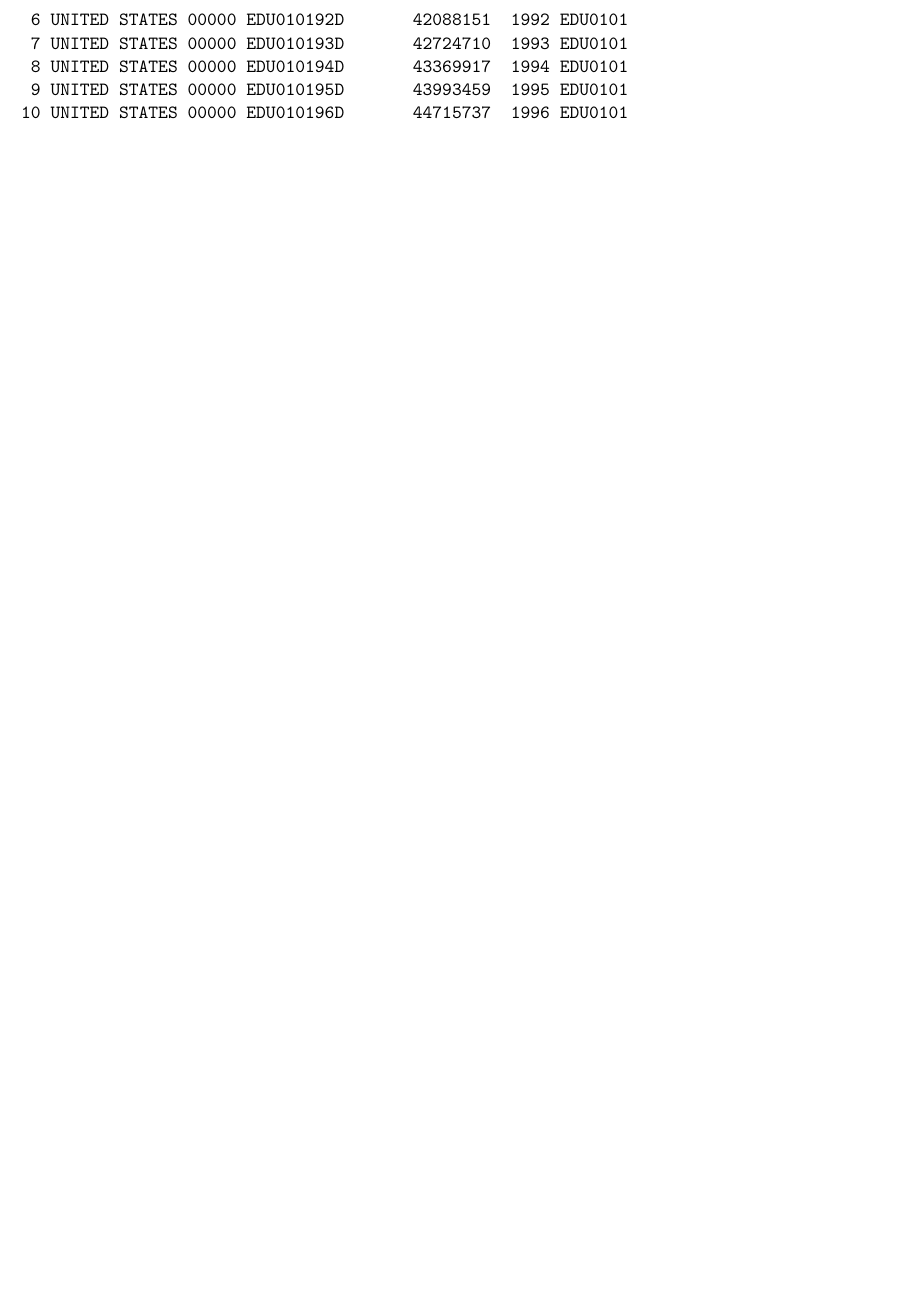
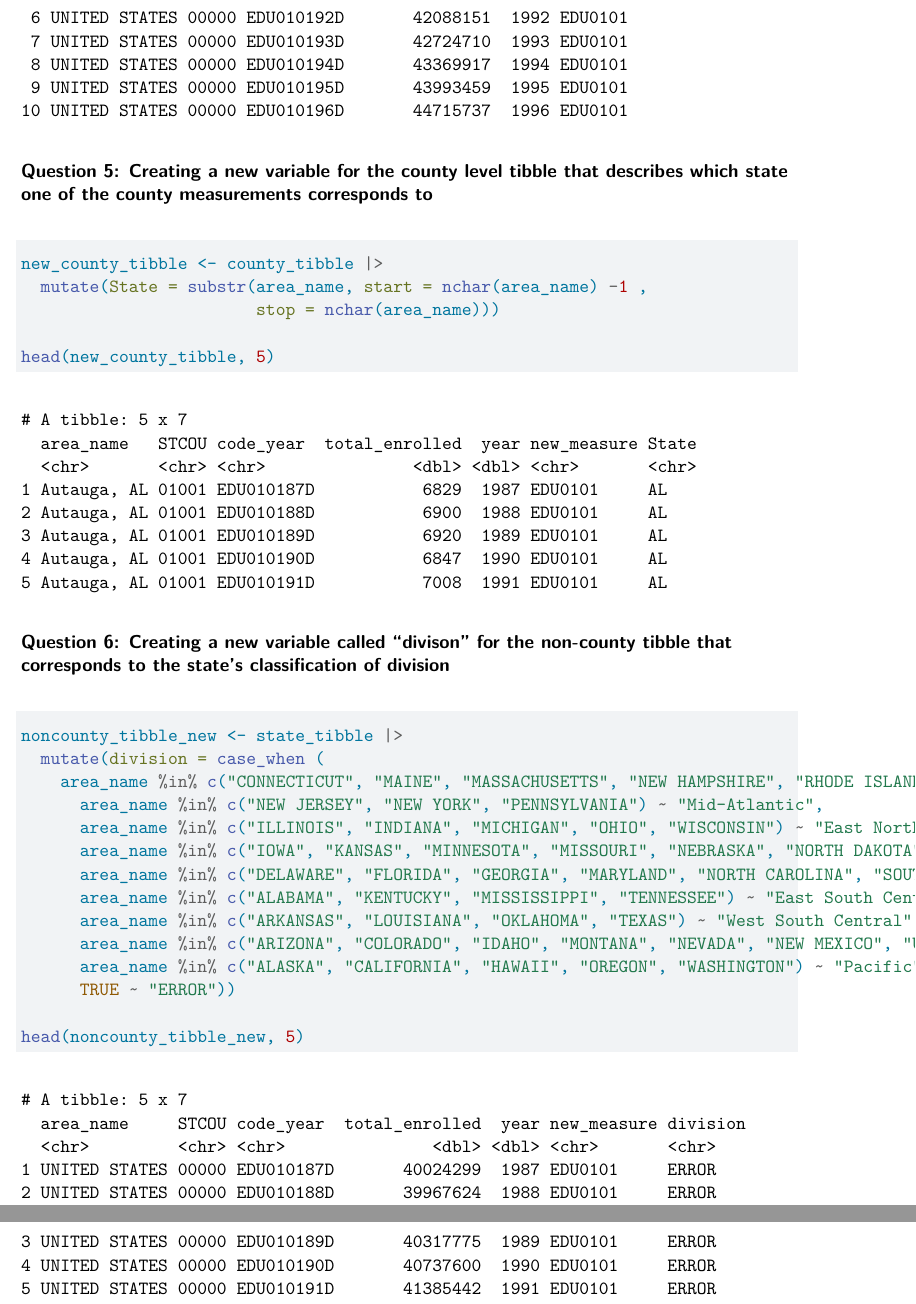
Before and after one commit to namanp13/558-Project-1, a Quarto document (Project 1.qmd): part of page 4 of 4 before the commit and two parts of pages 4 and 5 of 5 after it, the two joined at a grey line, cut so that both start at the same text, the shorter picture padded with empty space. Rendered offline with R 4.5, knitr and Pandoc in place of Quarto, then LaTeX, with nearby package versions.

Commit message:
Updating changes 3

````diff
--- a/Project 1.qmd
+++ b/Project 1.qmd
@@ -68,3 +68,32 @@ class(state_tibble) <- c("state", class(state_tibble))
 head(county_tibble, 10)
 head(state_tibble, 10)
 ```
+
+### Question 5: Creating a new variable for the county level tibble that describes which state one of the county measurements corresponds to
+
+```{r}
+new_county_tibble <- county_tibble |>
+  mutate(State = substr(area_name, start = nchar(area_name) -1 ,
+                        stop = nchar(area_name)))
+
+head(new_county_tibble, 5)
+```
+
+### Question 6: Creating a new variable called "divison" for the non-county tibble that corresponds to the state's classification of division
+
+```{r}
+noncounty_tibble_new <- state_tibble |>
+  mutate(division = case_when (
+    area_name %in% c("CONNECTICUT", "MAINE", "MASSACHUSETTS", "NEW HAMPSHIRE", "RHODE ISLAND", "VERMONT") ~ "New England",
+      area_name %in% c("NEW JERSEY", "NEW YORK", "PENNSYLVANIA") ~ "Mid-Atlantic",
+      area_name %in% c("ILLINOIS", "INDIANA", "MICHIGAN", "OHIO", "WISCONSIN") ~ "East North Central",
+      area_name %in% c("IOWA", "KANSAS", "MINNESOTA", "MISSOURI", "NEBRASKA", "NORTH DAKOTA", "SOUTH DAKOTA") ~ "West North Central",
+      area_name %in% c("DELAWARE", "FLORIDA", "GEORGIA", "MARYLAND", "NORTH CAROLINA", "SOUTH CAROLINA", "VIRGINIA", "WEST VIRGINIA", "DISTRICT OF COLUMBIA") ~ "South Atlantic",
+      area_name %in% c("ALABAMA", "KENTUCKY", "MISSISSIPPI", "TENNESSEE") ~ "East South Central",
+      area_name %in% c("ARKANSAS", "LOUISIANA", "OKLAHOMA", "TEXAS") ~ "West South Central",
+      area_name %in% c("ARIZONA", "COLORADO", "IDAHO", "MONTANA", "NEVADA", "NEW MEXICO", "UTAH", "WYOMING") ~ "Mountain",
+      area_name %in% c("ALASKA", "CALIFORNIA", "HAWAII", "OREGON", "WASHINGTON") ~ "Pacific",
+      TRUE ~ "ERROR"))
+
+head(noncounty_tibble_new, 5)
+```
````
